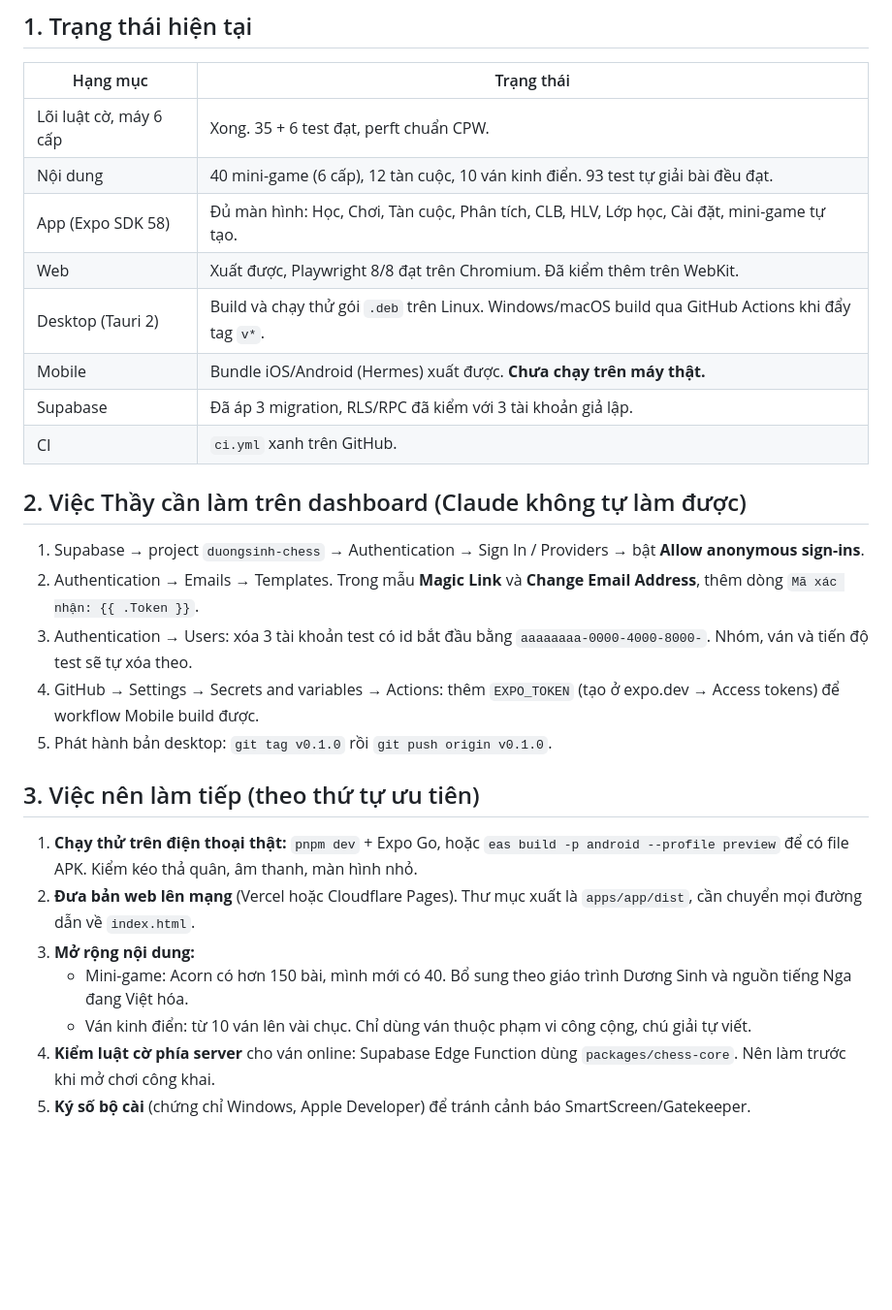
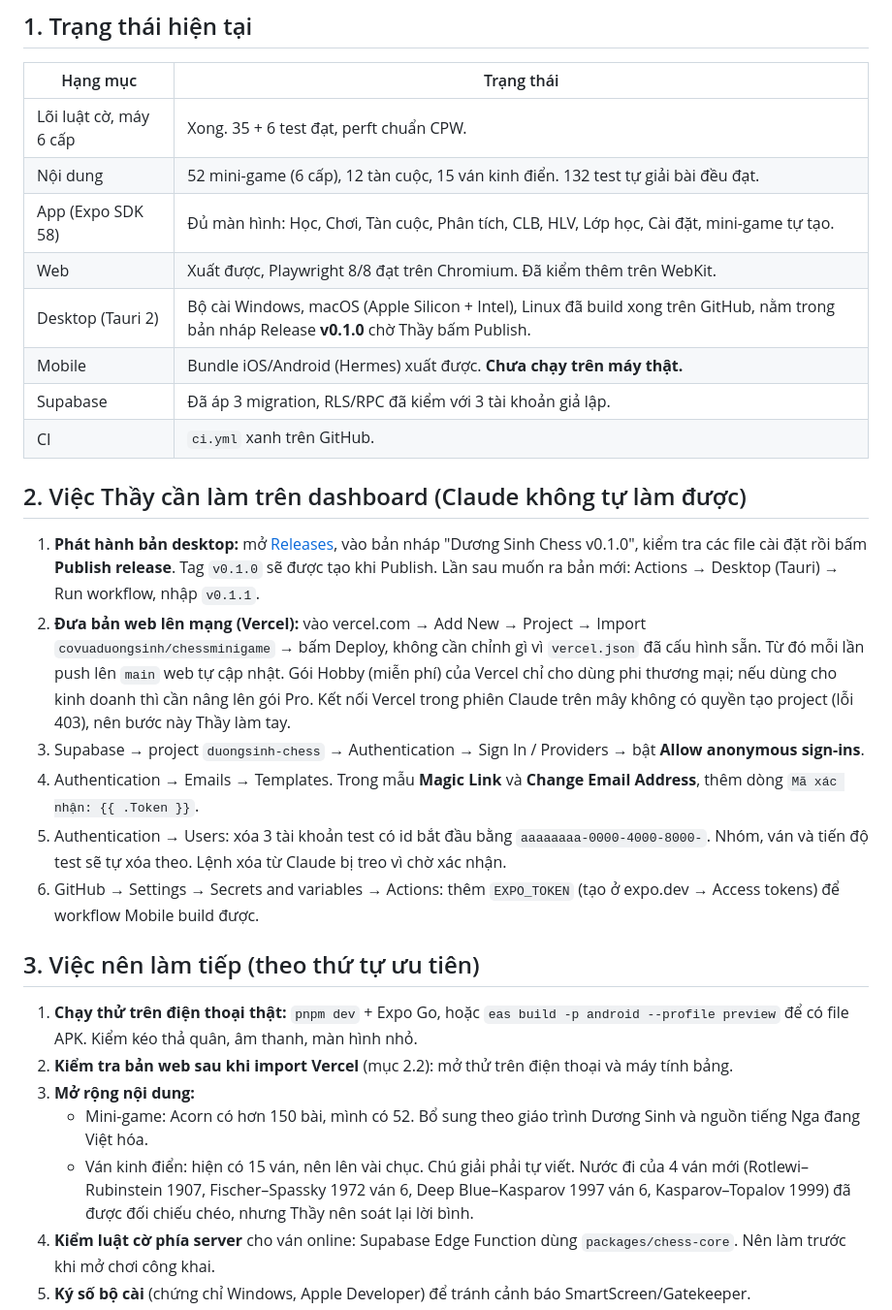
Before and after one commit to covuaduongsinh/chessminigame, a Markdown page: docs/ban-giao.md, the part around the change. Shown at 97% size. Rendered like a GitHub page; blank space fills up the shorter version.

Commit message:
Cập nhật bàn giao: bộ cài desktop v0.1.0, hướng dẫn import Vercel, số liệu nội dung mới
Co-Authored-By: Claude Opus 5.5 <noreply@anthropic.com>
Claude-Session: https://claude.ai/code/session_01EvnvsdyBkcwvRA6ABDeSRj

```diff
--- a/docs/ban-giao.md
+++ b/docs/ban-giao.md
@@ -7,29 +7,30 @@ Cập nhật: 23/10/2026. Toàn bộ mã đã được merge vào nhánh `main`.
 | Hạng mục | Trạng thái |
 |---|---|
 | Lõi luật cờ, máy 6 cấp | Xong. 35 + 6 test đạt, perft chuẩn CPW. |
-| Nội dung | 40 mini-game (6 cấp), 12 tàn cuộc, 10 ván kinh điển. 93 test tự giải bài đều đạt. |
+| Nội dung | 52 mini-game (6 cấp), 12 tàn cuộc, 15 ván kinh điển. 132 test tự giải bài đều đạt. |
 | App (Expo SDK 58) | Đủ màn hình: Học, Chơi, Tàn cuộc, Phân tích, CLB, HLV, Lớp học, Cài đặt, mini-game tự tạo. |
 | Web | Xuất được, Playwright 8/8 đạt trên Chromium. Đã kiểm thêm trên WebKit. |
-| Desktop (Tauri 2) | Build và chạy thử gói `.deb` trên Linux. Windows/macOS build qua GitHub Actions khi đẩy tag `v*`. |
+| Desktop (Tauri 2) | Bộ cài Windows, macOS (Apple Silicon + Intel), Linux đã build xong trên GitHub, nằm trong bản nháp Release **v0.1.0** chờ Thầy bấm Publish. |
 | Mobile | Bundle iOS/Android (Hermes) xuất được. **Chưa chạy trên máy thật.** |
 | Supabase | Đã áp 3 migration, RLS/RPC đã kiểm với 3 tài khoản giả lập. |
 | CI | `ci.yml` xanh trên GitHub. |
 
 ## 2. Việc Thầy cần làm trên dashboard (Claude không tự làm được)
 
-1. Supabase → project `duongsinh-chess` → Authentication → Sign In / Providers → bật **Allow anonymous sign-ins**.
-2. Authentication → Emails → Templates. Trong mẫu **Magic Link** và **Change Email Address**, thêm dòng `Mã xác nhận: {{ .Token }}`.
-3. Authentication → Users: xóa 3 tài khoản test có id bắt đầu bằng `aaaaaaaa-0000-4000-8000-`. Nhóm, ván và tiến độ test sẽ tự xóa theo.
-4. GitHub → Settings → Secrets and variables → Actions: thêm `EXPO_TOKEN` (tạo ở expo.dev → Access tokens) để workflow Mobile build được.
-5. Phát hành bản desktop: `git tag v0.1.0` rồi `git push origin v0.1.0`.
+1. **Phát hành bản desktop:** mở [Releases](https://github.com/covuaduongsinh/chessminigame/releases), vào bản nháp "Dương Sinh Chess v0.1.0", kiểm tra các file cài đặt rồi bấm **Publish release**. Tag `v0.1.0` sẽ được tạo khi Publish. Lần sau muốn ra bản mới: Actions → Desktop (Tauri) → Run workflow, nhập `v0.1.1`.
+2. **Đưa bản web lên mạng (Vercel):** vào vercel.com → Add New → Project → Import `covuaduongsinh/chessminigame` → bấm Deploy, không cần chỉnh gì vì `vercel.json` đã cấu hình sẵn. Từ đó mỗi lần push lên `main` web tự cập nhật. Gói Hobby (miễn phí) của Vercel chỉ cho dùng phi thương mại; nếu dùng cho kinh doanh thì cần nâng lên gói Pro. Kết nối Vercel trong phiên Claude trên mây không có quyền tạo project (lỗi 403), nên bước này Thầy làm tay.
+3. Supabase → project `duongsinh-chess` → Authentication → Sign In / Providers → bật **Allow anonymous sign-ins**.
+4. Authentication → Emails → Templates. Trong mẫu **Magic Link** và **Change Email Address**, thêm dòng `Mã xác nhận: {{ .Token }}`.
+5. Authentication → Users: xóa 3 tài khoản test có id bắt đầu bằng `aaaaaaaa-0000-4000-8000-`. Nhóm, ván và tiến độ test sẽ tự xóa theo. Lệnh xóa từ Claude bị treo vì chờ xác nhận.
+6. GitHub → Settings → Secrets and variables → Actions: thêm `EXPO_TOKEN` (tạo ở expo.dev → Access tokens) để workflow Mobile build được.
 
 ## 3. Việc nên làm tiếp (theo thứ tự ưu tiên)
 
 1. **Chạy thử trên điện thoại thật:** `pnpm dev` + Expo Go, hoặc `eas build -p android --profile preview` để có file APK. Kiểm kéo thả quân, âm thanh, màn hình nhỏ.
-2. **Đưa bản web lên mạng** (Vercel hoặc Cloudflare Pages). Thư mục xuất là `apps/app/dist`, cần chuyển mọi đường dẫn về `index.html`.
+2. **Kiểm tra bản web sau khi import Vercel** (mục 2.2): mở thử trên điện thoại và máy tính bảng.
 3. **Mở rộng nội dung:**
-   - Mini-game: Acorn có hơn 150 bài, mình mới có 40. Bổ sung theo giáo trình Dương Sinh và nguồn tiếng Nga đang Việt hóa.
-   - Ván kinh điển: từ 10 ván lên vài chục. Chỉ dùng ván thuộc phạm vi công cộng, chú giải tự viết.
+   - Mini-game: Acorn có hơn 150 bài, mình có 52. Bổ sung theo giáo trình Dương Sinh và nguồn tiếng Nga đang Việt hóa.
+   - Ván kinh điển: hiện có 15 ván, nên lên vài chục. Chú giải phải tự viết. Nước đi của 4 ván mới (Rotlewi–Rubinstein 1907, Fischer–Spassky 1972 ván 6, Deep Blue–Kasparov 1997 ván 6, Kasparov–Topalov 1999) đã được đối chiếu chéo, nhưng Thầy nên soát lại lời bình.
 4. **Kiểm luật cờ phía server** cho ván online: Supabase Edge Function dùng `packages/chess-core`. Nên làm trước khi mở chơi công khai.
 5. **Ký số bộ cài** (chứng chỉ Windows, Apple Developer) để tránh cảnh báo SmartScreen/Gatekeeper.
 6. **Nộp store:** Google Play (`eas submit -p android`), App Store (cần tài khoản Apple Developer).
```
Also changed, not shown: README.md (+2 -2 lines).
